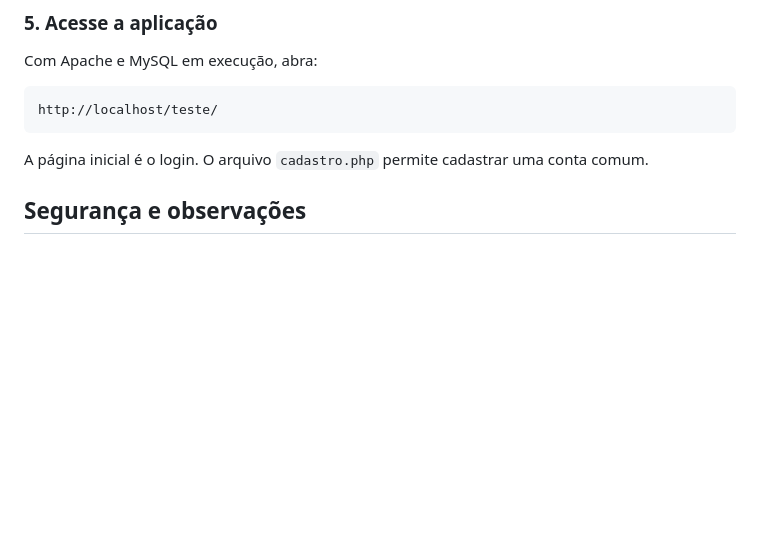
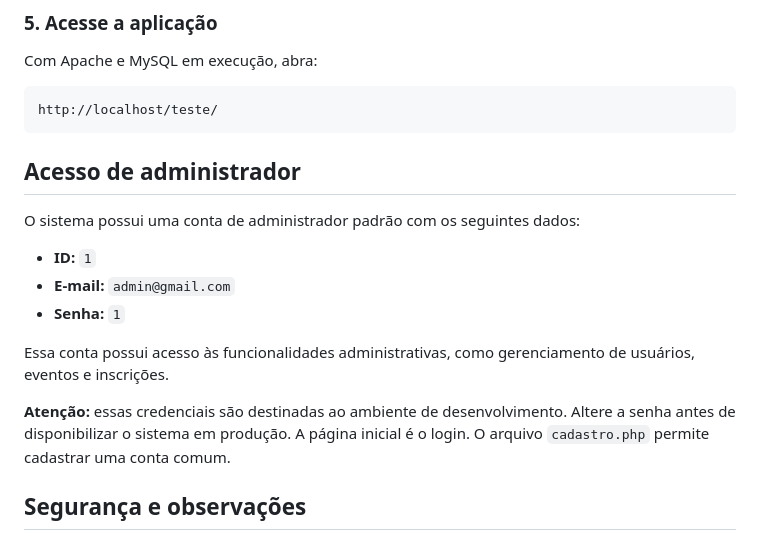
Before and after one commit to isabellevrabelo/TesteCompeticoesSenac, a Markdown page: README.md, the part around the change. Drawn GitHub-style; blank space fills up the shorter version.

Commit message:
Update README with admin access information
Added default admin account details and security notice.

````diff
--- a/README.md
+++ b/README.md
@@ -128,7 +128,17 @@ Com Apache e MySQL em execução, abra:
 ```text
 http://localhost/teste/
 ```
+## Acesso de administrador
 
+O sistema possui uma conta de administrador padrão com os seguintes dados:
+
+- **ID:** `1`
+- **E-mail:** `admin@gmail.com`
+- **Senha:** `1`
+
+Essa conta possui acesso às funcionalidades administrativas, como gerenciamento de usuários, eventos e inscrições.
+
+**Atenção:** essas credenciais são destinadas ao ambiente de desenvolvimento. Altere a senha antes de disponibilizar o sistema em produção.
 A página inicial é o login. O arquivo `cadastro.php` permite cadastrar uma conta comum.
 
 ## Segurança e observações
````
